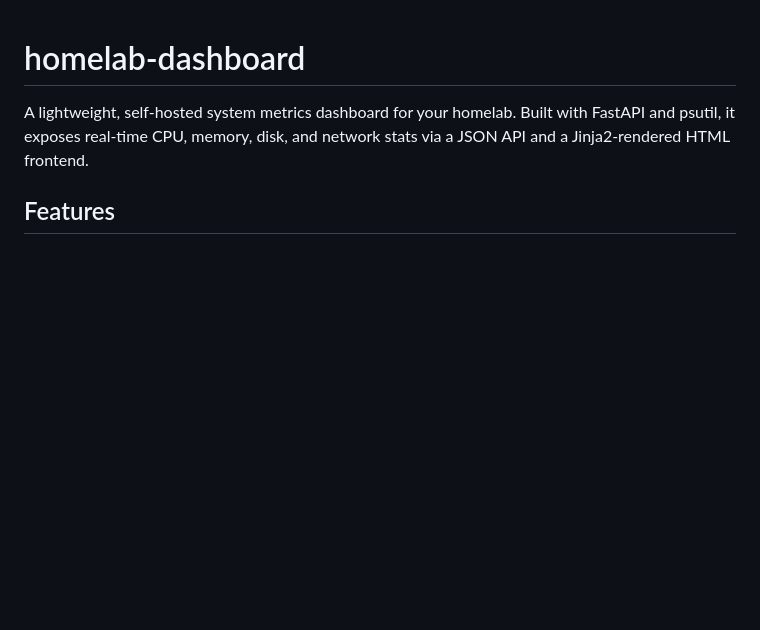
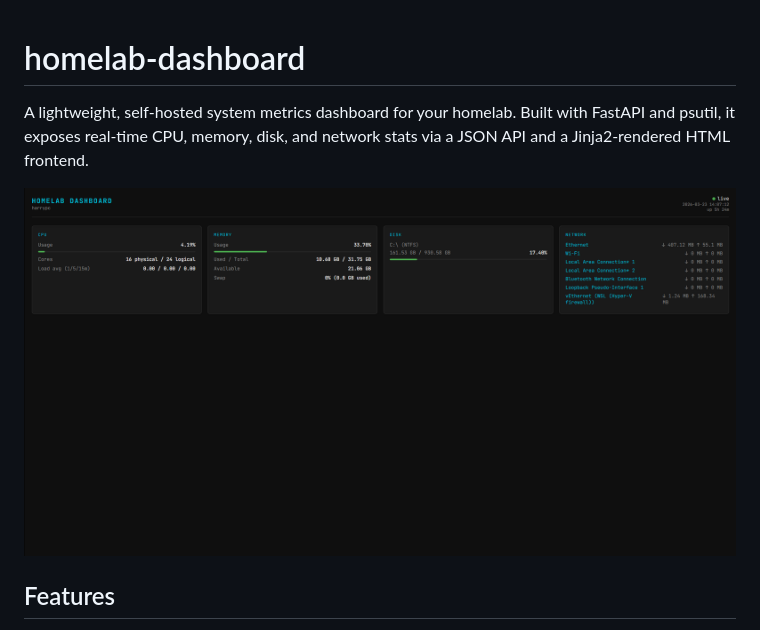
Before and after one commit to harrisonarth/homelab-dashboard, a Markdown page: README.md, the part around the change. Drawn GitHub-style; pictures changed too: assets/screenshot.png (added); blank space fills up the shorter version.

```diff
--- a/README.md
+++ b/README.md
@@ -1,6 +1,8 @@
 # homelab-dashboard
 
 A lightweight, self-hosted system metrics dashboard for your homelab. Built with FastAPI and psutil, it exposes real-time CPU, memory, disk, and network stats via a JSON API and a Jinja2-rendered HTML frontend.
+
+![Dashboard screenshot](assets/screenshot.png)
 
 ## Features
 
```
Also changed, not shown: 9 other files.
